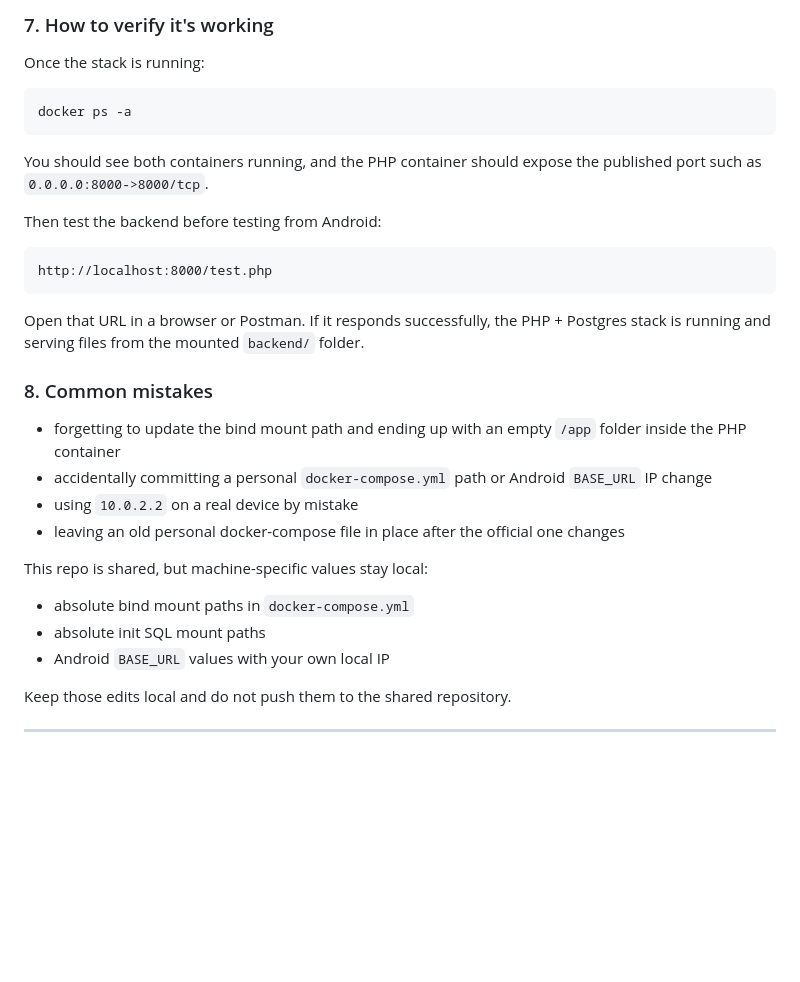
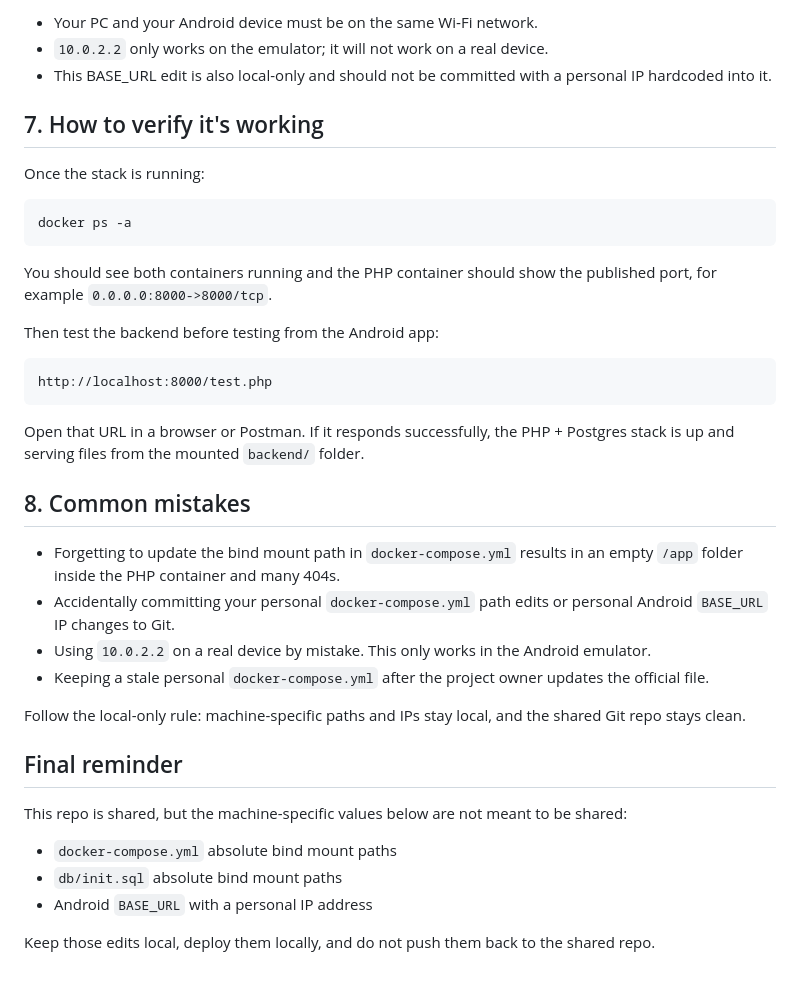
Before and after one commit to serious-capybara/managing-sentry, a Markdown page: CONTRIBUTING.md, the part around one of its changes. Rendered like a GitHub page; blank space fills up the shorter version.

````diff
--- a/CONTRIBUTING.md
+++ b/CONTRIBUTING.md
@@ -411,5 +431,9 @@ Also:
 
-### 7. How to verify it's working
+- Your PC and your Android device must be on the same Wi‑Fi network.
+- `10.0.2.2` only works on the emulator; it will not work on a real device.
+- This BASE_URL edit is also local-only and should not be committed with a personal IP hardcoded into it.
+
+## 7. How to verify it's working
 
 Once the stack is running:
 
@@ -417,28 +441,31 @@ Once the stack is running:
 docker ps -a
 ```
 
-You should see both containers running, and the PHP container should expose the published port such as `0.0.0.0:8000->8000/tcp`.
+You should see both containers running and the PHP container should show the published port, for example `0.0.0.0:8000->8000/tcp`.
 
-Then test the backend before testing from Android:
+Then test the backend before testing from the Android app:
 
 ```text
 http://localhost:8000/test.php
 ```
 
-Open that URL in a browser or Postman. If it responds successfully, the PHP + Postgres stack is running and serving files from the mounted `backend/` folder.
+Open that URL in a browser or Postman. If it responds successfully, the PHP + Postgres stack is up and serving files from the mounted `backend/` folder.
 
-### 8. Common mistakes
+## 8. Common mistakes
 
-- forgetting to update the bind mount path and ending up with an empty `/app` folder inside the PHP container
-- accidentally committing a personal `docker-compose.yml` path or Android `BASE_URL` IP change
-- using `10.0.2.2` on a real device by mistake
-- leaving an old personal docker-compose file in place after the official one changes
+- Forgetting to update the bind mount path in `docker-compose.yml` results in an empty `/app` folder inside the PHP container and many 404s.
+- Accidentally committing your personal `docker-compose.yml` path edits or personal Android `BASE_URL` IP changes to Git.
+- Using `10.0.2.2` on a real device by mistake. This only works in the Android emulator.
+- Keeping a stale personal `docker-compose.yml` after the project owner updates the official file.
 
-This repo is shared, but machine-specific values stay local:
-- absolute bind mount paths in `docker-compose.yml`
-- absolute init SQL mount paths
-- Android `BASE_URL` values with your own local IP
+Follow the local-only rule: machine-specific paths and IPs stay local, and the shared Git repo stays clean.
 
-Keep those edits local and do not push them to the shared repository.
+## Final reminder
 
----
+This repo is shared, but the machine-specific values below are not meant to be shared:
+
+- `docker-compose.yml` absolute bind mount paths
+- `db/init.sql` absolute bind mount paths
+- Android `BASE_URL` with a personal IP address
+
+Keep those edits local, deploy them locally, and do not push them back to the shared repo.
````
Also changed, not shown: other parts of CONTRIBUTING.md (+60 -40 lines), SETUP.md (deleted, +0 -205 lines).
